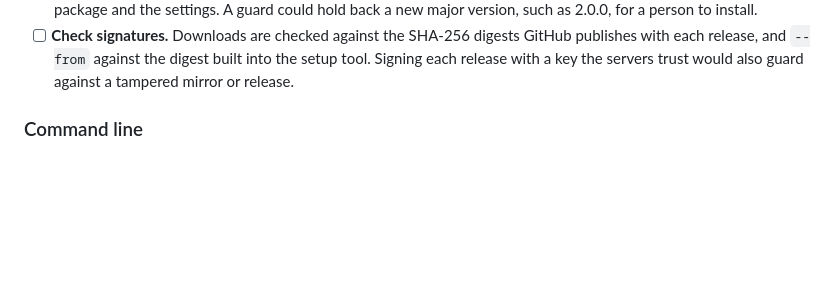
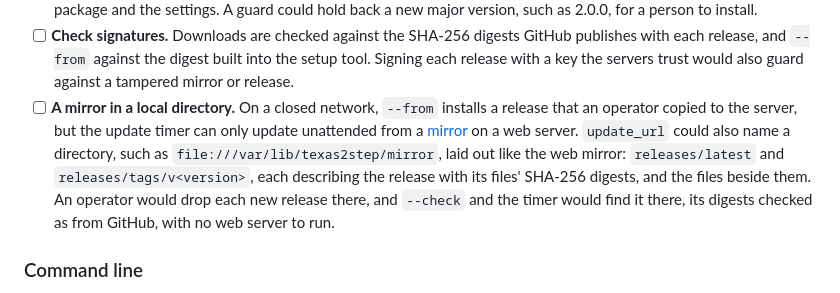
Before and after one commit to robert-patrick-texas/texas2step, a Markdown page: docs/roadmap.md, the part around the change. Rendered like a GitHub page; blank space fills up the shorter version.

Commit message:
docs: roadmap idea, a mirror in a local directory
update_url could name a directory laid out like the web mirror, so the
update timer can update unattended on a closed network without a web
server; --from covers the by-hand case.

Co-Authored-By: Claude Opus 5.5 <noreply@anthropic.com>

```diff
--- a/docs/roadmap.md
+++ b/docs/roadmap.md
@@ -48,6 +48,14 @@ links and footer credit. Three places still say texas2step:
   publishes with each release, and `--from` against the digest built into the setup
   tool. Signing each release with a key the servers trust would also guard against a
   tampered mirror or release.
+- [ ] **A mirror in a local directory.** On a closed network, `--from` installs a release
+  that an operator copied to the server, but the update timer can only update unattended
+  from a [mirror](install.md#without-access-to-github) on a web server. `update_url`
+  could also name a directory, such as `file:///var/lib/texas2step/mirror`, laid out like
+  the web mirror: `releases/latest` and `releases/tags/v<version>`, each describing the
+  release with its files' SHA-256 digests, and the files beside them. An operator would
+  drop each new release there, and `--check` and the timer would find it there, its
+  digests checked as from GitHub, with no web server to run.
 
 ### Command line
 
```
